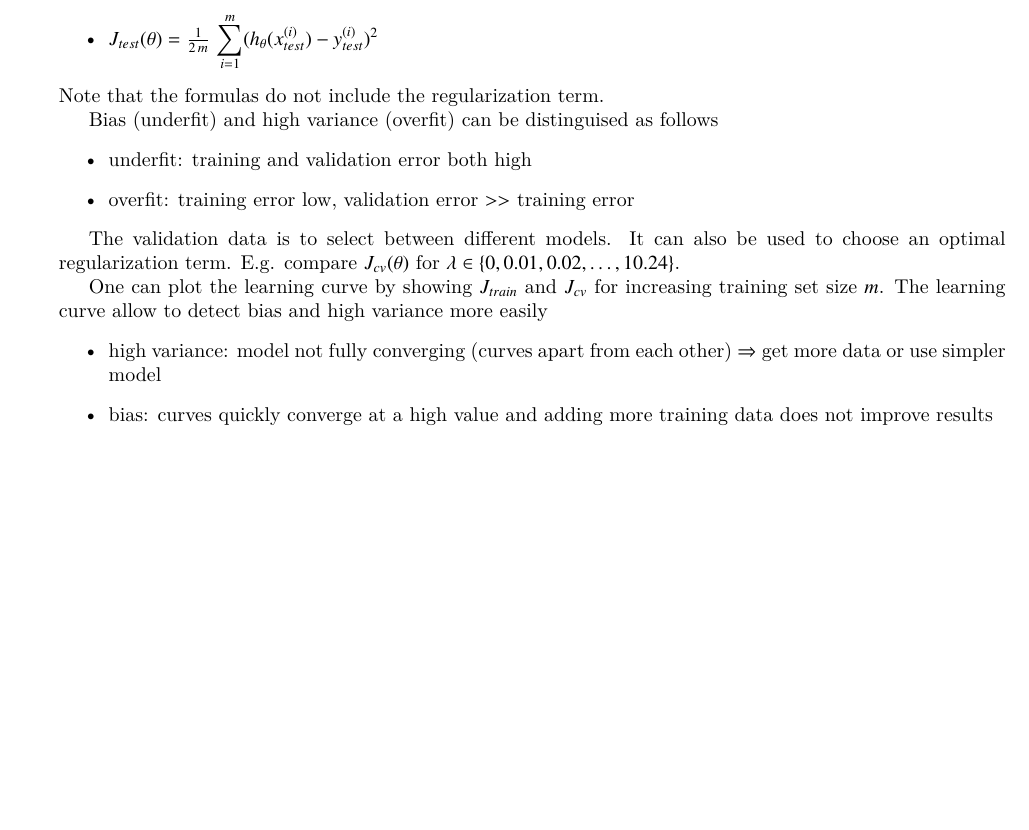
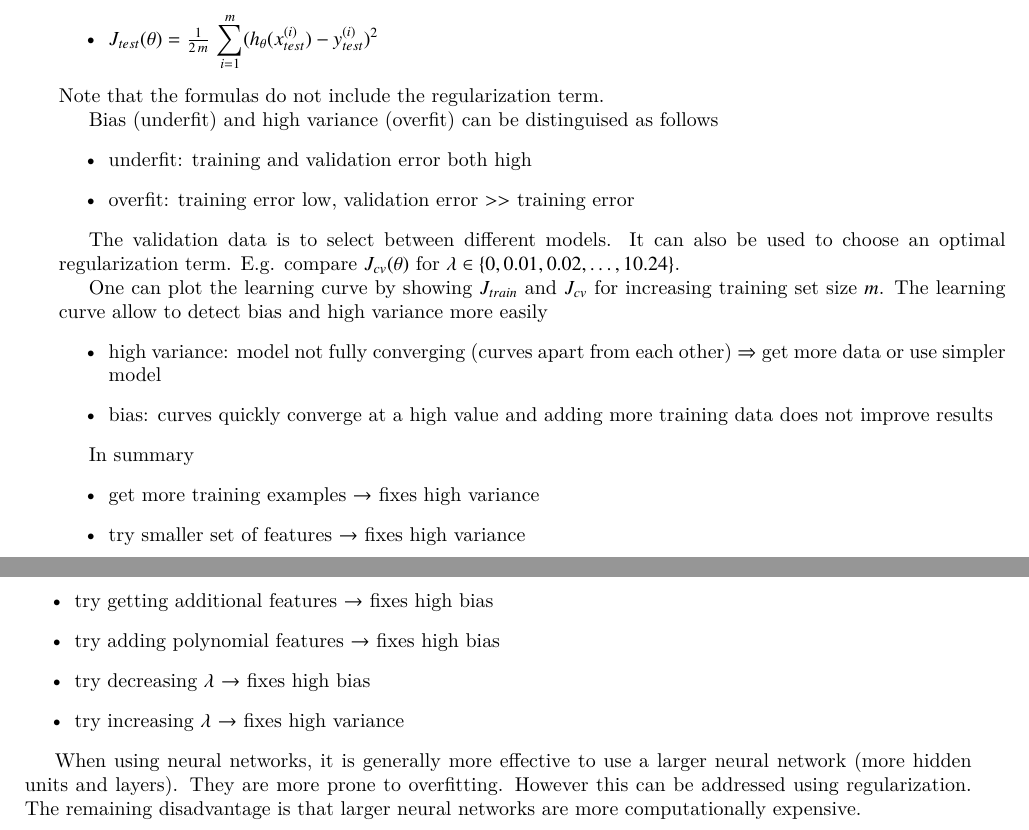
Before and after one commit to wedesoft/machine-learning-tutorial, a LaTeX document (machine-learning-tutorial.tex): part of page 17 of 18 before the commit and two parts of pages 17 and 18 of 19 after it, the two joined at a grey line, cut so that both start at the same text, the shorter picture padded with empty space. Compiled offline with XeLaTeX.

Commit message:
Bias and variance

```diff
--- a/machine-learning-tutorial.tex
+++ b/machine-learning-tutorial.tex
@@ -857,6 +857,20 @@ The learning curve allow to detect \emph{bias} and \emph{high variance} more eas
   \item \textbf{bias}: curves quickly converge at a high value and adding more training data does not improve results
 \end{itemize}
 
+In summary
+\begin{itemize}
+  \item get more training examples $\rightarrow$ fixes high variance
+  \item try smaller set of features $\rightarrow$ fixes high variance
+  \item try getting additional features $\rightarrow$ fixes high bias
+  \item try adding polynomial features $\rightarrow$ fixes high bias
+  \item try decreasing $\lambda$ $\rightarrow$ fixes high bias
+  \item try increasing $\lambda$ $\rightarrow$ fixes high variance
+\end{itemize}
+
+When using neural networks, it is generally more effective to use a larger neural network (more hidden units and layers).
+They are more prone to overfitting. However this can be addressed using regularization.
+The remaining disadvantage is that larger neural networks are more computationally expensive.
+
 \clearpage
 
 \appendix
```
